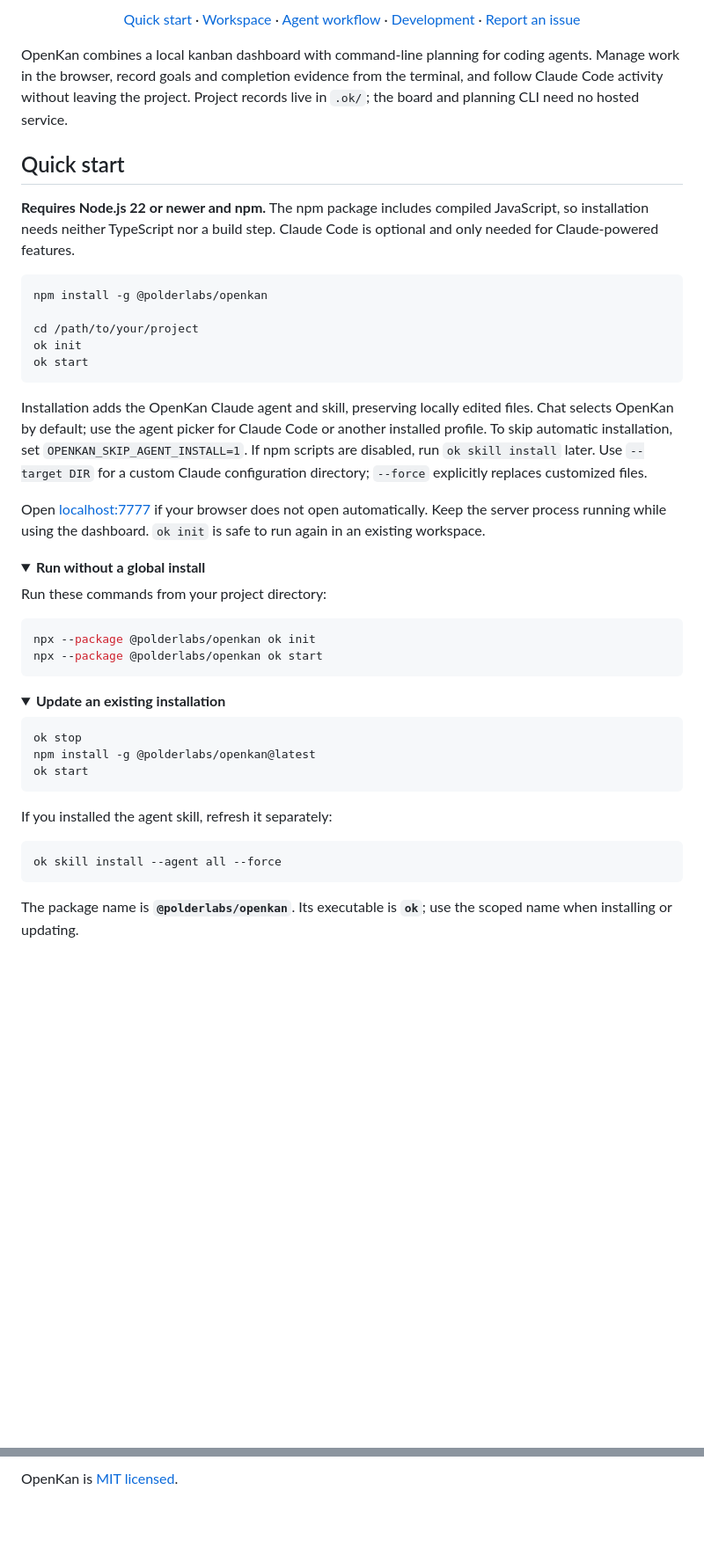
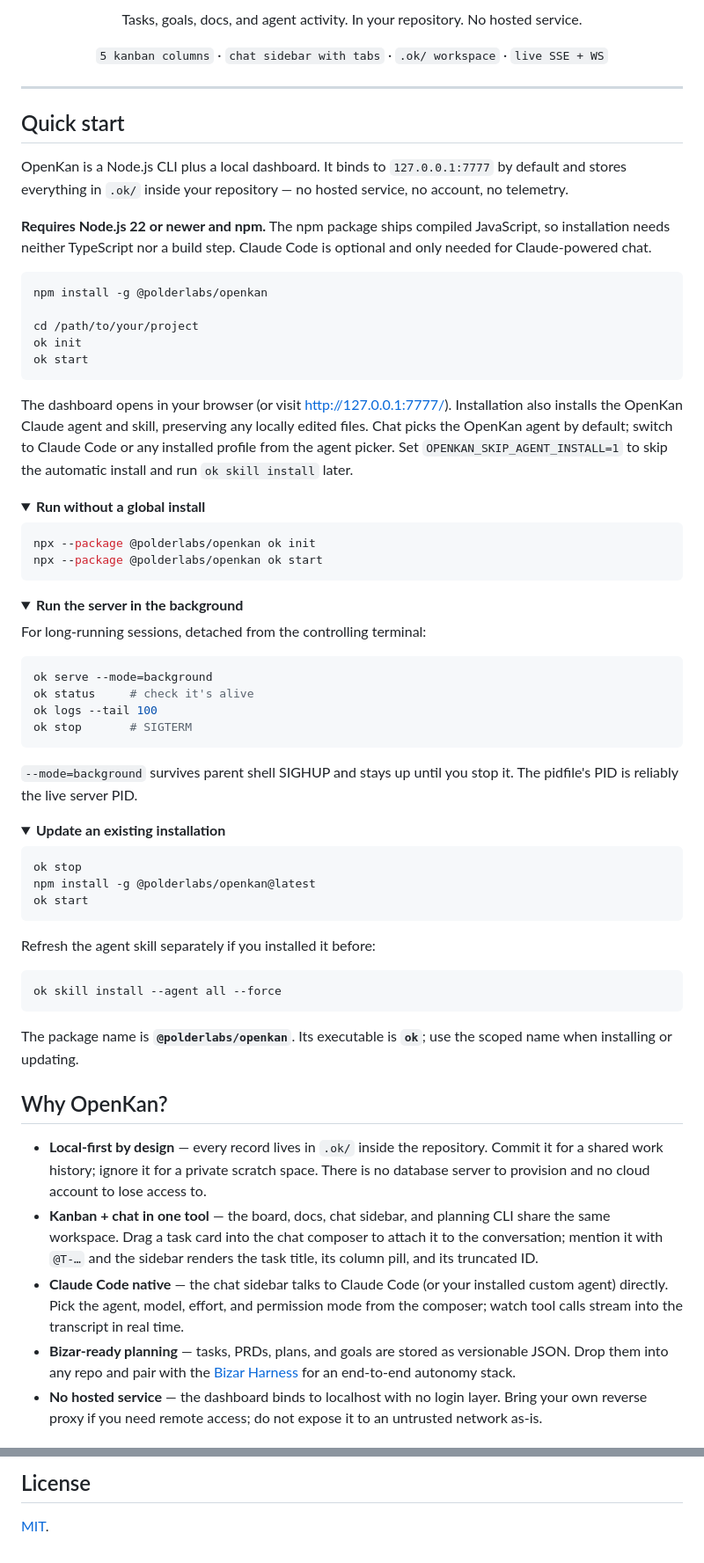
Before and after one commit to PolderLabsVOF/openkan, a Markdown page: README.md, 2 parts joined by grey strips. Shown at 88% size. GitHub-like rendering; folded sections open; blank space fills up the shorter version.

````diff
--- a/README.md
+++ b/README.md
@@ -16,22 +12,21 @@
 
-<p align="center">
-  <a href="#quick-start">Quick start</a> ·
-  <a href="#workspace">Workspace</a> ·
-  <a href="#agent-workflow">Agent workflow</a> ·
-  <a href="#development">Development</a> ·
-  <a href="https://github.com/PolderLabsVOF/openkan/issues">Report an issue</a>
-</p>
+Tasks, goals, docs, and agent activity. In your repository. No hosted service.
 
-OpenKan combines a local kanban dashboard with command-line planning for coding
-agents. Manage work in the browser, record goals and completion evidence from the
-terminal, and follow Claude Code activity without leaving the project. Project
-records live in `.ok/`; the board and planning CLI need no hosted service.
+`5 kanban columns` · `chat sidebar with tabs` · `.ok/ workspace` · `live SSE + WS`
+
+</div>
+
+---
 
 ## Quick start
 
-**Requires Node.js 22 or newer and npm.** The npm package includes compiled
-JavaScript, so installation needs neither TypeScript nor a build step. Claude Code
-is optional and only needed for Claude-powered features.
+OpenKan is a Node.js CLI plus a local dashboard. It binds to `127.0.0.1:7777`
+by default and stores everything in `.ok/` inside your repository — no hosted
+service, no account, no telemetry.
+
+**Requires Node.js 22 or newer and npm.** The npm package ships compiled
+JavaScript, so installation needs neither TypeScript nor a build step. Claude
+Code is optional and only needed for Claude-powered chat.
 
 ```sh
 npm install -g @polderlabs/openkan
@@ -41,26 +36,37 @@ ok init
 ok start
 ```
 
-Installation adds the OpenKan Claude agent and skill, preserving locally edited
-files. Chat selects OpenKan by default; use the agent picker for Claude Code or
-another installed profile. To skip automatic installation, set
-`OPENKAN_SKIP_AGENT_INSTALL=1`. If npm scripts are disabled, run
-`ok skill install` later. Use `--target DIR` for a custom Claude configuration
-directory; `--force` explicitly replaces customized files.
-
-Open [localhost:7777](http://127.0.0.1:7777/) if your browser does not open
-automatically. Keep the server process running while using the dashboard.
-`ok init` is safe to run again in an existing workspace.
+The dashboard opens in your browser (or visit <http://127.0.0.1:7777/>).
+Installation also installs the OpenKan Claude agent and skill, preserving any
+locally edited files. Chat picks the OpenKan agent by default; switch to Claude
+Code or any installed profile from the agent picker. Set
+`OPENKAN_SKIP_AGENT_INSTALL=1` to skip the automatic install and run
+`ok skill install` later.
 
 <details>
 <summary><strong>Run without a global install</strong></summary>
-
-Run these commands from your project directory:
 
 ```sh
 npx --package @polderlabs/openkan ok init
 npx --package @polderlabs/openkan ok start
 ```
+
+</details>
+
+<details>
+<summary><strong>Run the server in the background</strong></summary>
+
+For long-running sessions, detached from the controlling terminal:
+
+```sh
+ok serve --mode=background
+ok status     # check it's alive
+ok logs --tail 100
+ok stop       # SIGTERM
+```
+
+`--mode=background` survives parent shell SIGHUP and stays up until you stop it.
+The pidfile's PID is reliably the live server PID.
 
 </details>
 
@@ -73,14 +79,36 @@ npm install -g @polderlabs/openkan@latest
 ok start
 ```
 
-If you installed the agent skill, refresh it separately:
+Refresh the agent skill separately if you installed it before:
 
 ```sh
 ok skill install --agent all --force
 ```
 
-The package name is **`@polderlabs/openkan`**. Its executable is **`ok`**;
-use the scoped name when installing or updating.
+The package name is **`@polderlabs/openkan`**. Its executable is **`ok`**; use
+the scoped name when installing or updating.
 
 </details>
 
+## Why OpenKan?
+
+- **Local-first by design** — every record lives in `.ok/` inside the
+  repository. Commit it for a shared work history; ignore it for a private
+  scratch space. There is no database server to provision and no cloud
+  account to lose access to.
+- **Kanban + chat in one tool** — the board, docs, chat sidebar, and
+  planning CLI share the same workspace. Drag a task card into the chat
+  composer to attach it to the conversation; mention it with `@T-…` and the
+  sidebar renders the task title, its column pill, and its truncated ID.
+- **Claude Code native** — the chat sidebar talks to Claude Code (or your
+  installed custom agent) directly. Pick the agent, model, effort, and
+  permission mode from the composer; watch tool calls stream into the
+  transcript in real time.
+- **Bizar-ready planning** — tasks, PRDs, plans, and goals are stored as
+  versionable JSON. Drop them into any repo and pair with the
+  [Bizar Harness](https://www.npmjs.com/package/@polderlabs/bizar) for an
+  end-to-end autonomy stack.
+- **No hosted service** — the dashboard binds to localhost with no login
+  layer. Bring your own reverse proxy if you need remote access; do not
+  expose it to an untrusted network as-is.
+
@@ -317,2 +332,4 @@ competing command paths.
 
-OpenKan is [MIT licensed](https://github.com/PolderLabsVOF/openkan/blob/main/LICENSE).
+## License
+
+[MIT](LICENSE).
````
Also changed, not shown: other parts of README.md (+164 -181 lines).
